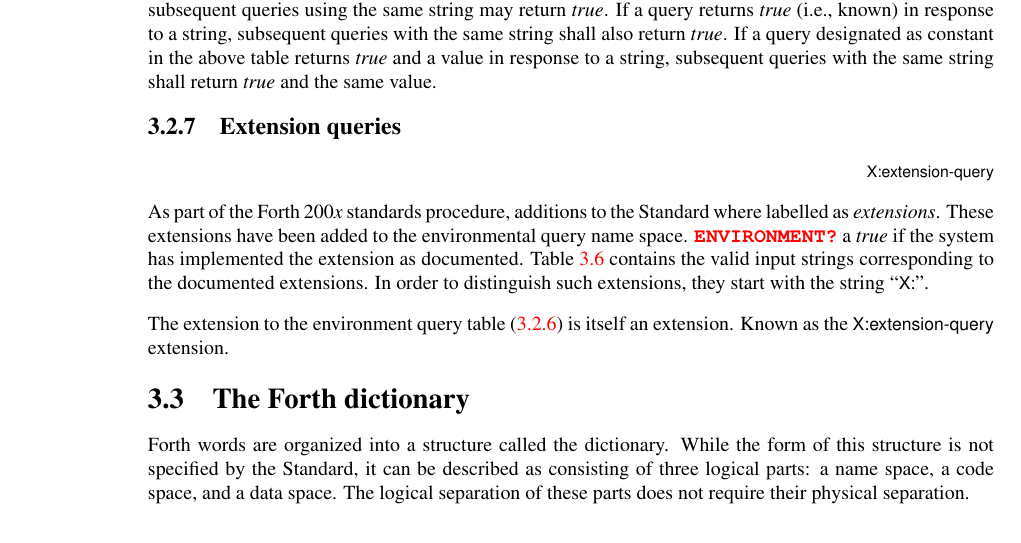
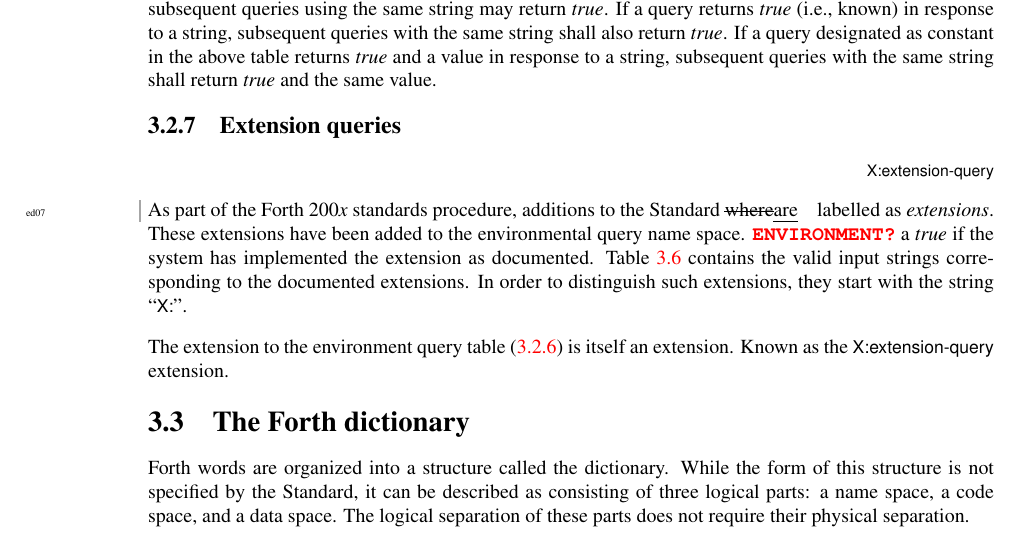
Before and after one commit to Forth-Standard/forth-standard, a LaTeX thesis (forth.tex, which reads usage.tex): part of page 24 of 286, cut so that both start at the same text. Compiled offline with pdfLaTeX.

Commit message:
Gramma correction in 3.2.7 Extension queries

```diff
--- a/usage.tex
+++ b/usage.tex
@@ -635,7 +635,7 @@ and the same value.
 ~ \hfill \textsf{\small X:extension-query}
 
 As part of the Forth 200\emph{x} standards procedure, additions to the
-Standard where labelled as \emph{extensions}. These extensions have
+Standard \replace{ed07}{where}{are} labelled as \emph{extensions}. These extensions have
 been added to the environmental query name space. \word{ENVIRONMENTq}
 a \emph{true} if the system has implemented the extension as
 documented. Table \ref{table:extensions} contains the valid input
```
